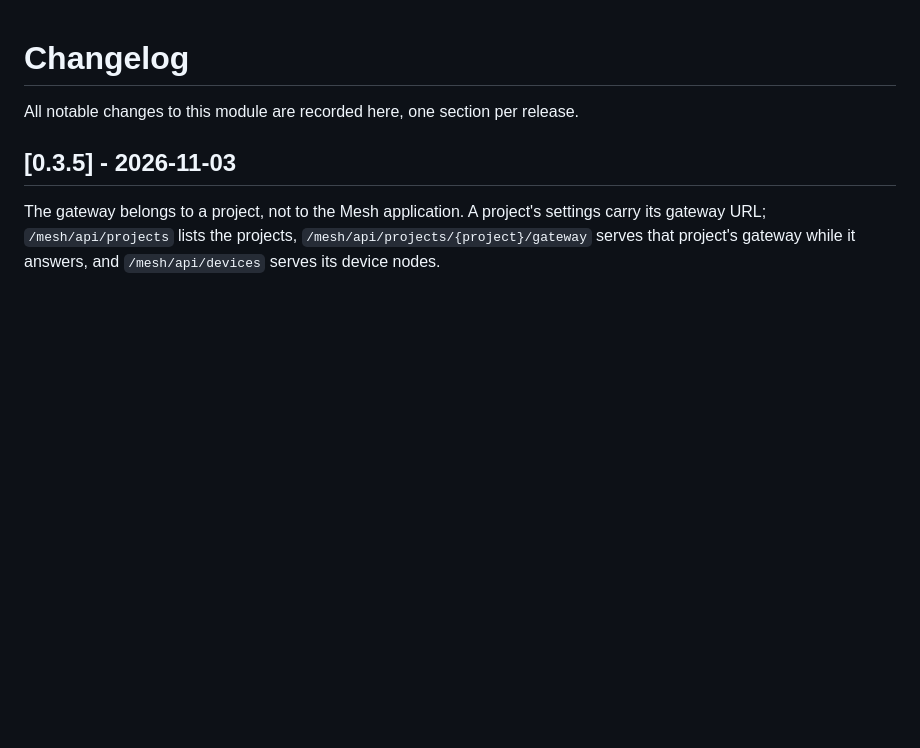
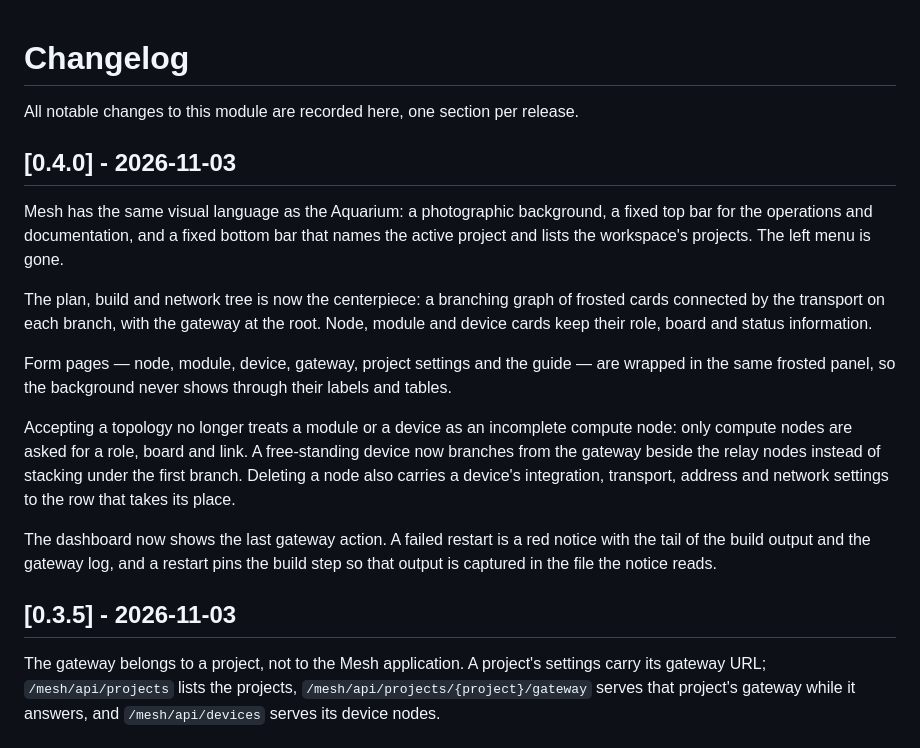
Before and after one commit to RoboHubPlatform/robohub-mesh, a Markdown page: CHANGELOG.md, the part around the change. Rendered like a GitHub page; blank space fills up the shorter version.

```diff
--- a/CHANGELOG.md
+++ b/CHANGELOG.md
@@ -1,6 +1,33 @@
 # Changelog
 
 All notable changes to this module are recorded here, one section per release.
+
+## [0.4.0] - 2026-11-03
+
+Mesh has the same visual language as the Aquarium: a photographic background,
+a fixed top bar for the operations and documentation, and a fixed bottom bar
+that names the active project and lists the workspace's projects. The left
+menu is gone.
+
+The plan, build and network tree is now the centerpiece: a branching graph of
+frosted cards connected by the transport on each branch, with the gateway at
+the root. Node, module and device cards keep their role, board and status
+information.
+
+Form pages — node, module, device, gateway, project settings and the guide —
+are wrapped in the same frosted panel, so the background never shows through
+their labels and tables.
+
+Accepting a topology no longer treats a module or a device as an incomplete
+compute node: only compute nodes are asked for a role, board and link. A
+free-standing device now branches from the gateway beside the relay nodes
+instead of stacking under the first branch. Deleting a node also carries a
+device's integration, transport, address and network settings to the row that
+takes its place.
+
+The dashboard now shows the last gateway action. A failed restart is a red
+notice with the tail of the build output and the gateway log, and a restart
+pins the build step so that output is captured in the file the notice reads.
 
 ## [0.3.5] - 2026-11-03
 
```
Also changed, not shown: docs/index.md (+23 -14 lines), docs/images/dashboard.jpg (added), docs/images/gateway.jpg (added), docs/images/wizzard.jpg (added), static/mesh-background.jpg (added), 6 other files.
